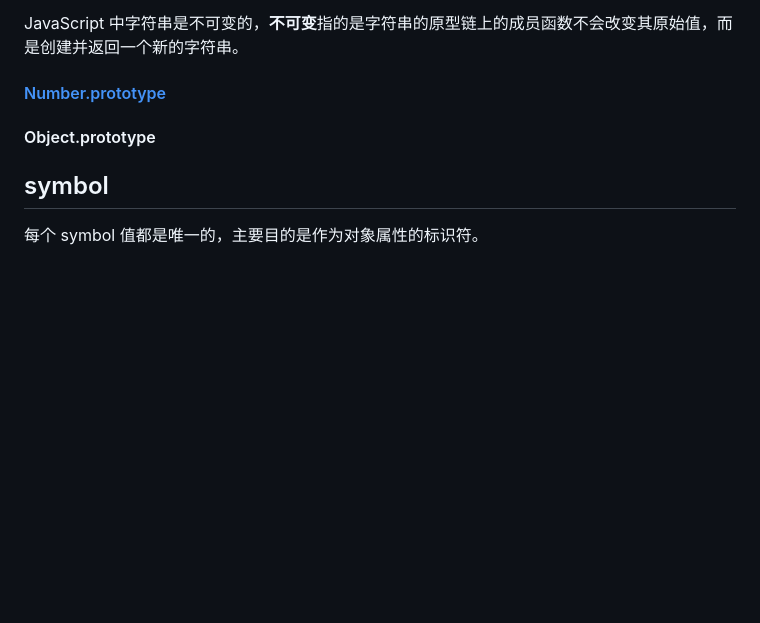
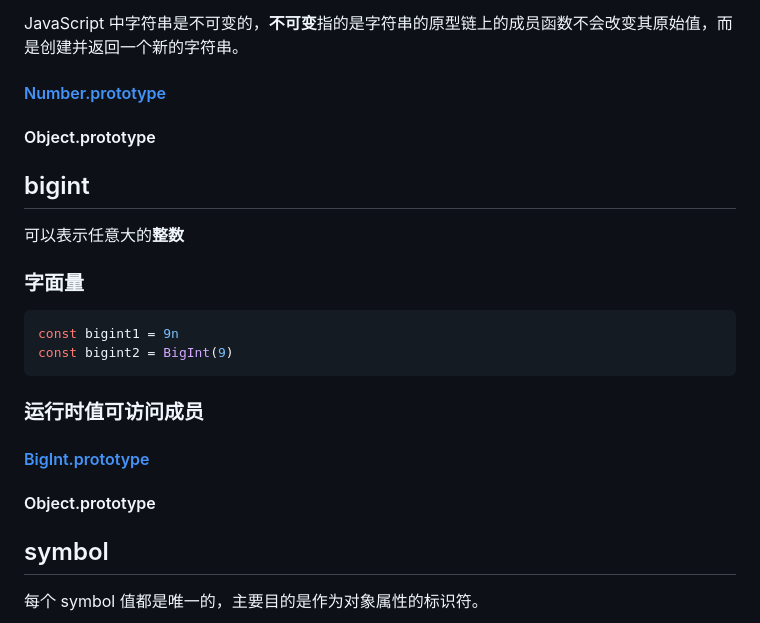
Before and after one commit to WangChiech/learn-JavaScript, a Markdown page: doc/值类型.md, the part around the change. Rendered like a GitHub page; blank space fills up the shorter version.

Commit message:
值类型-Bigint

````diff
--- a/doc/值类型.md
+++ b/doc/值类型.md
@@ -167,6 +167,21 @@ JavaScript 中字符串是不可变的，**不可变**指的是字符串的原
 
 #### Object.prototype
 
+## bigint
+
+可以表示任意大的**整数**
+
+### 字面量
+```js
+const bigint1 = 9n
+const bigint2 = BigInt(9)
+```
+
+### 运行时值可访问成员
+#### [BigInt.prototype]()
+
+#### Object.prototype
+
 ## symbol
 
 每个 symbol 值都是唯一的，主要目的是作为对象属性的标识符。
````
Also changed, not shown: README.md (+3 -1 lines), doc/BigInt.md (added, +26 -0 lines).
